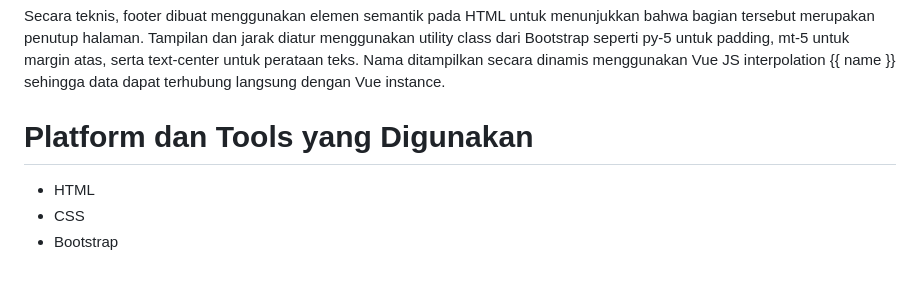
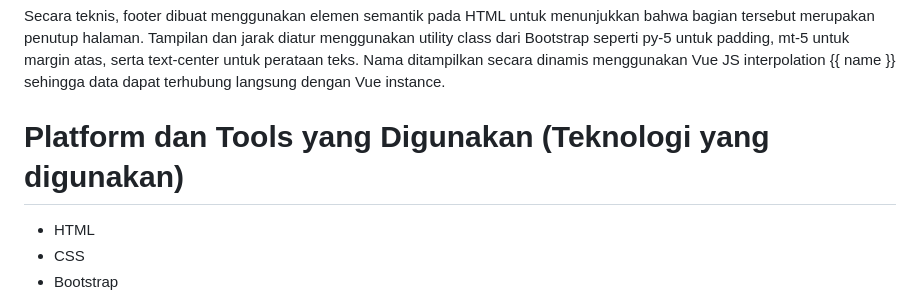
Before and after one commit to angiee24/minpro1_pbw, a Markdown page: README.md, the part around the change. Drawn GitHub-style; blank space fills up the shorter version.

Commit message:
Update section title for clarity on technologies used

```diff
--- a/README.md
+++ b/README.md
@@ -83,7 +83,7 @@ Penjelasan Code:
 
 Secara teknis, footer dibuat menggunakan elemen semantik <footer> pada HTML untuk menunjukkan bahwa bagian tersebut merupakan penutup halaman. Tampilan dan jarak diatur menggunakan utility class dari Bootstrap seperti py-5 untuk padding, mt-5 untuk margin atas, serta text-center untuk perataan teks. Nama ditampilkan secara dinamis menggunakan Vue JS interpolation {{ name }} sehingga data dapat terhubung langsung dengan Vue instance.
 
-# Platform dan Tools yang Digunakan
+# Platform dan Tools yang Digunakan (Teknologi yang digunakan)
 - HTML
 - CSS
 - Bootstrap
```
